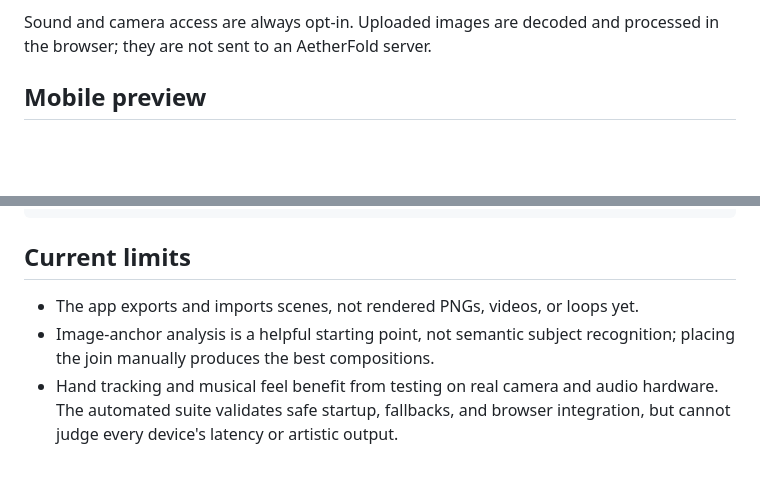
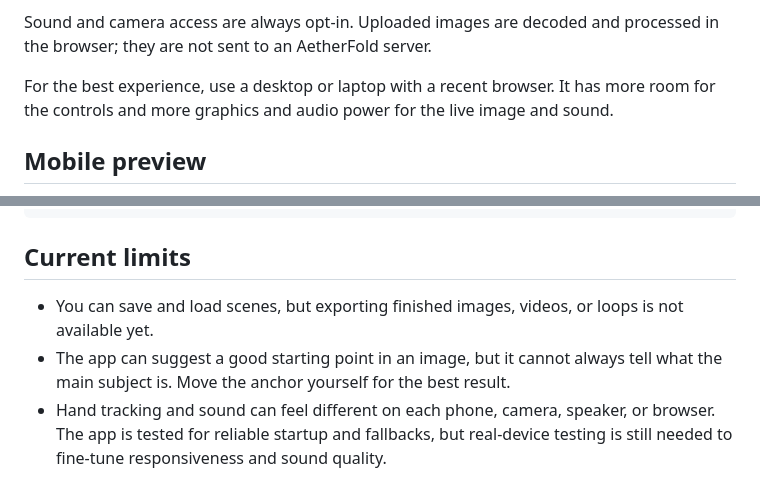
Before and after one commit to Ajax121/AetherFold, a Markdown page: README.md, 2 parts joined by grey strips. Rendered like a GitHub page; blank space fills up the shorter version.

Commit message:
Clarify desktop recommendation and current limits

```diff
--- a/README.md
+++ b/README.md
@@ -58,6 +58,10 @@ motif, with its connection anchor and composition controls visible.*
 
 Sound and camera access are always opt-in. Uploaded images are decoded and
 processed in the browser; they are not sent to an AetherFold server.
+
+For the best experience, use a desktop or laptop with a recent browser. It has
+more room for the controls and more graphics and audio power for the live image
+and sound.
 
 ## Mobile preview
 
@@ -232,9 +236,10 @@ uv run python test_fold.py images
 
 ## Current limits
 
-- The app exports and imports scenes, not rendered PNGs, videos, or loops yet.
-- Image-anchor analysis is a helpful starting point, not semantic subject
-  recognition; placing the join manually produces the best compositions.
-- Hand tracking and musical feel benefit from testing on real camera and audio
-  hardware. The automated suite validates safe startup, fallbacks, and browser
-  integration, but cannot judge every device's latency or artistic output.
+- You can save and load scenes, but exporting finished images, videos, or loops
+  is not available yet.
+- The app can suggest a good starting point in an image, but it cannot always
+  tell what the main subject is. Move the anchor yourself for the best result.
+- Hand tracking and sound can feel different on each phone, camera, speaker, or
+  browser. The app is tested for reliable startup and fallbacks, but real-device
+  testing is still needed to fine-tune responsiveness and sound quality.
```
